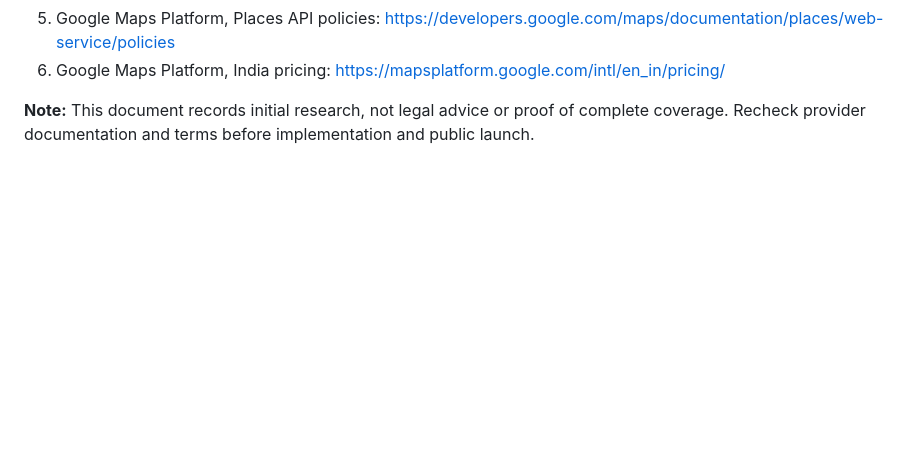
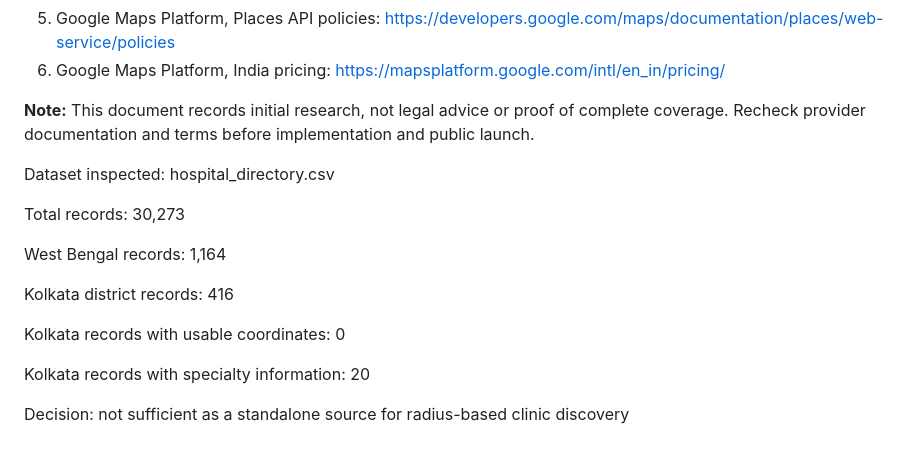
Before and after one commit to biman2006/ClinicFinder, a Markdown page: docs/PROVIDER_EVALUATION.md, the part around the change. Rendered like a GitHub page; blank space fills up the shorter version.

Commit message:
docs: record hospital directory data audit

```diff
--- a/docs/PROVIDER_EVALUATION.md
+++ b/docs/PROVIDER_EVALUATION.md
@@ -253,3 +253,31 @@ The current frontend remains a demonstration using fictional records. The backen
 6. Google Maps Platform, India pricing: https://mapsplatform.google.com/intl/en_in/pricing/
 
 **Note:** This document records initial research, not legal advice or proof of complete coverage. Recheck provider documentation and terms before implementation and public launch.
+
+
+
+Dataset inspected: hospital_directory.csv
+
+
+
+Total records: 30,273
+
+
+
+West Bengal records: 1,164
+
+
+
+Kolkata district records: 416
+
+
+
+Kolkata records with usable coordinates: 0
+
+
+
+Kolkata records with specialty information: 20
+
+
+
+Decision: not sufficient as a standalone source for radius-based clinic discovery
```
